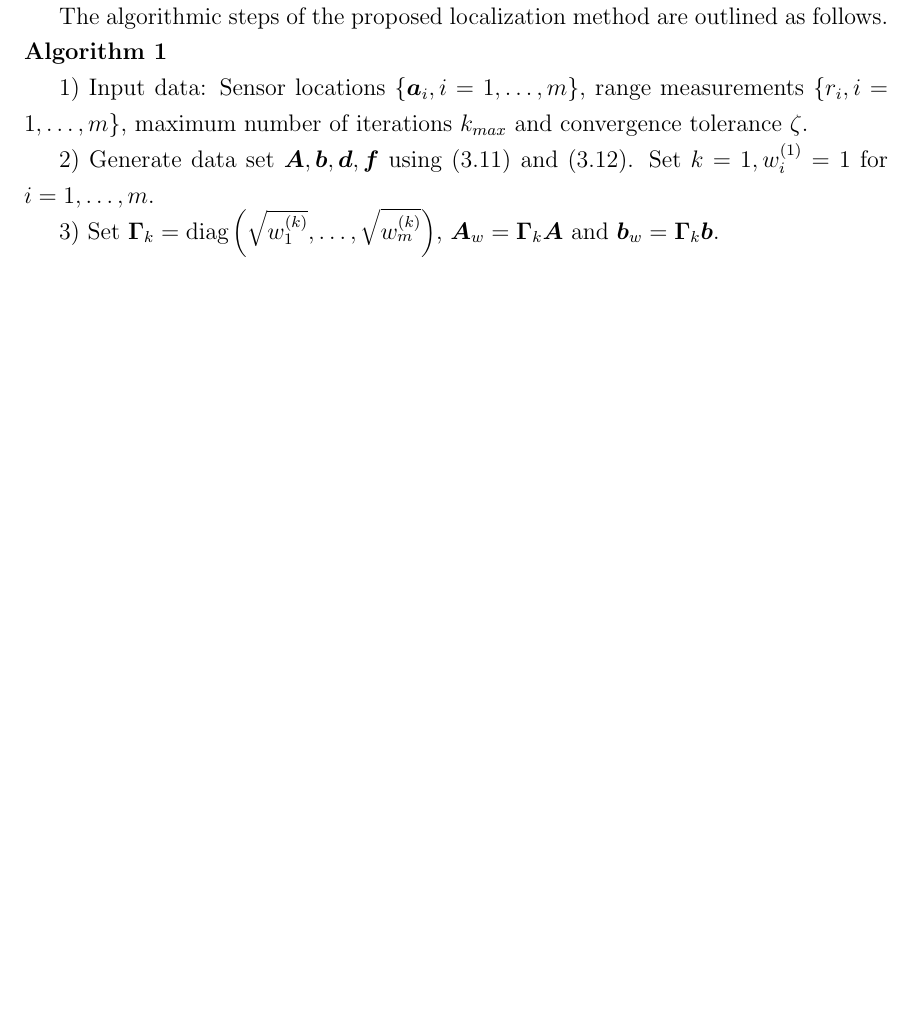
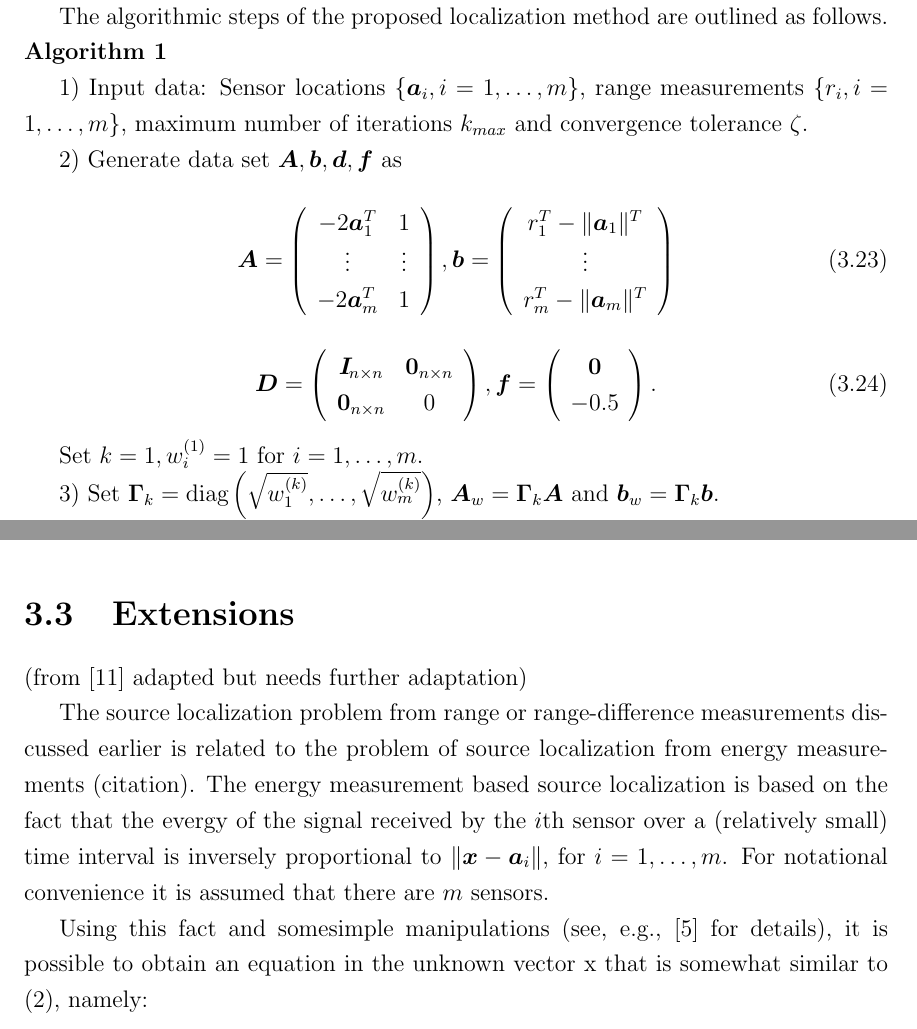
Before and after one commit to dariosul/thesis, a LaTeX thesis (MAScthesis.tex, which reads chapters/3/chapter_irw.tex): part of page 19 of 37 before the commit and two parts of pages 19 and 26 of 39 after it, the two joined at a grey line, cut so that both start at the same text, the shorter picture padded with empty space. Compiled offline with pdfLaTeX; a LaTeX package or settings file that is missing is left out.

Commit message:
added extensions

```diff
--- a/chapters/3/chapter_irw.tex
+++ b/chapters/3/chapter_irw.tex
@@ -208,11 +208,34 @@ In words, we see that with the weights from (\ref{eq:3.21}), the limiting point
 
 The algorithmic steps of the proposed localization method are outlined as follows.
 
-\noindent \textbf{Algorithm 1}
+\noindent \textbf{Algorithm 1} \label{alg:r-ls}
 
 1) Input data: Sensor locations $\{\Ba_i, i=1,\ldots,m\}$, range measurements $\{r_i, i=1,\ldots,m\}$, maximum number of iterations $k_{max}$ and convergence tolerance $\zeta$.
 
-2) Generate data set $\BA,\Bb, \Bd, \Bf$ using (\ref{eq:3.11}) and (\ref{eq:3.12}). Set $k=1, w_i^{(1)}=1$ for $i=1,\ldots,m$.
+2) Generate data set $\BA,\Bb, \Bd, \Bf$ as
+\begin{equation}
+\nonumber
+\BA=\left(\begin{array}{cc}
+    -2\Ba_1^T & 1 \\
+    \vdots  & \vdots \\
+    -2\Ba_m^T & 1
+    \end{array} \right),
+\Bb=\left(\begin{array}{c}
+    r_1^T-\|\Ba_1\|^T \\
+    \vdots \\
+    r_m^T-\|\Ba_m\|^T
+    \end{array} \right)
+\end{equation}
+\begin{equation}
+\nonumber
+\BD=\left(\begin{array}{cc}
+    \BI\!_{n\times n} & \BO_{n\times n} \\
+    \BO_{n\times n} & 0
+    \end{array} \right),
+\Bf=\left(\begin{array}{c}\BO \\ -0.5 \end{array} \right) .
+\end{equation}
+
+Set $k=1, w_i^{(1)}=1$ for $i=1,\ldots,m$.
 
 3) Set $\BGA_k=\mbox{diag}\left(\sqrt{w_1^{(k)}},\ldots,\sqrt{w_m^{(k)}}\right)$, $\BA_w=\BGA_k\BA$ and $\Bb_w=\BGA_k\Bb$.
 
@@ -426,3 +472,13 @@ where $\tilde{\BLA}=\mbox{diag}\left(\tilde{\lambda}_1,\ldots,\tilde{\lambda}_n\
     \delta &  \mbox{if } \lambda_i\leq0 & i=1,\ldots,m \end{array} \right.
 \end{equation}
 and $\delta$ a small positive constant. Obviously, $\tilde{\BH}(\Bx)$ is guaranteed to be positive definite. In what follows, solutions obtained by the proposed two-step method are called \textit{hybrid} IRWSRD-LS solutions.
+
+\section{Extensions}
+
+(from \cite{StLi} adapted but needs further adaptation)
+
+The source localization problem from range or range-difference measurements discussed earlier is related to the problem of source localization from energy measurements (citation). The energy measurement based source localization is based on the fact that the evergy of the signal received by the $i$th sensor over a (relatively small) time interval is inversely proportional to $\| \Bx - \Ba_i \|$, for $i = 1, \ldots,m$. For notational convenience it is assumed that there are $m$ sensors.
+
+Using this fact and somesimple manipulations (see, e.g., [5] for details), it is possible to obtain an
+equation in the unknown vector x that
+is somewhat similar to (2), namely:
```
Also changed, not shown: MAScthesis.tex (+1 -1 lines), biblio.tex (+3 -0 lines), chapters/appendix/chapter_app1.tex (added, +2 -0 lines), chapters/3/chapter_irw.tex (29 more changed lines), 3 other files.
